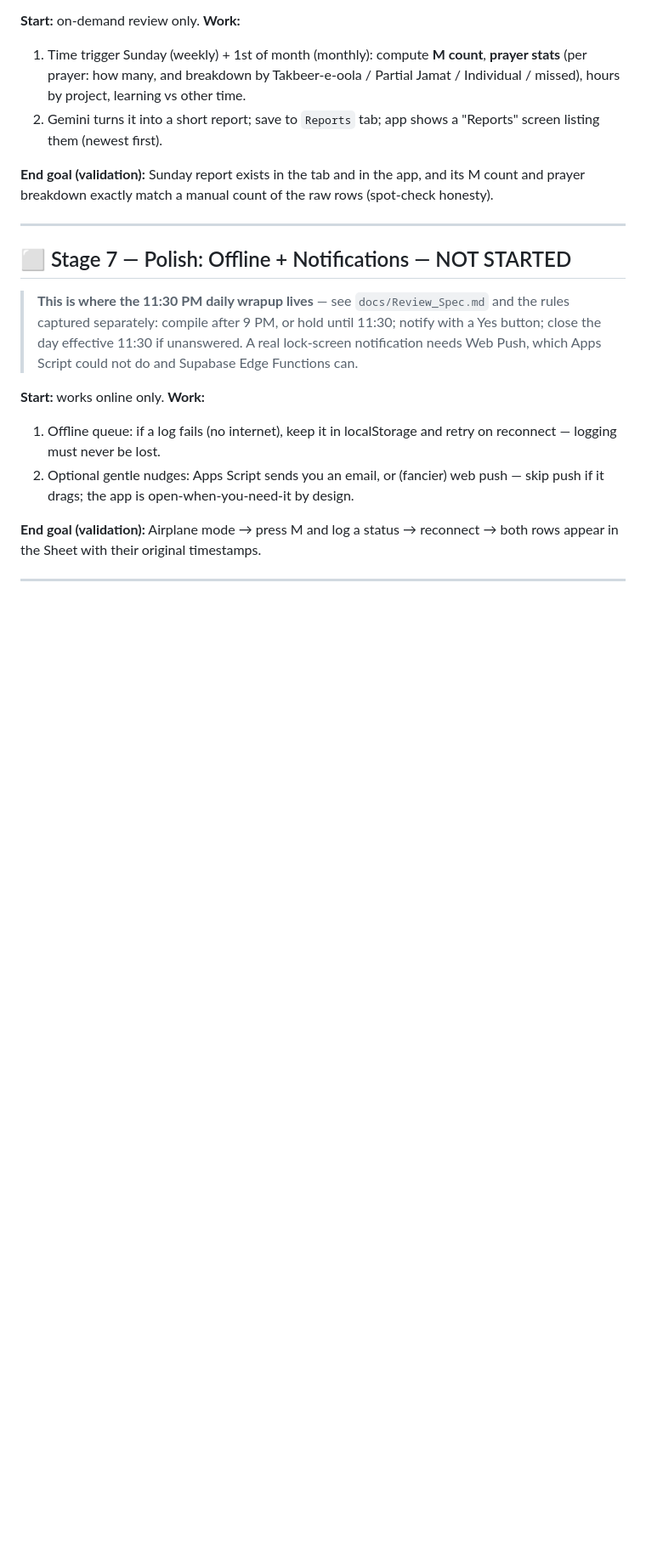
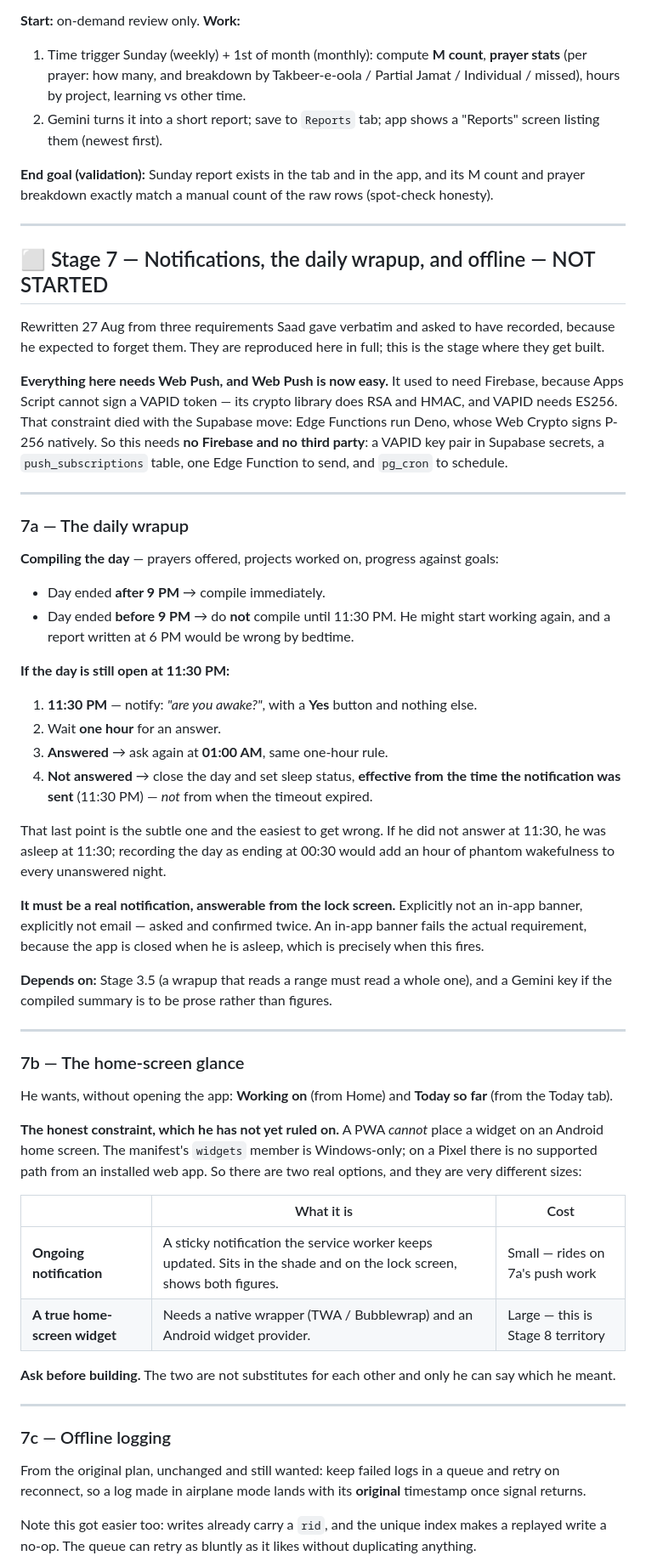
Before and after one commit to saad-jameel/probeing, a Markdown page: docs/ProBeing_Execution_Plan.md, the part around one of its changes. Shown at 85% size. Rendered like a GitHub page; blank space fills up the shorter version.

Commit message:
Write the three standing requirements into the stage that will build them
Saad gave these verbatim and asked to have them recorded because he
expected to forget. They were in my notes but not in the plan, which is
the wrong place for them: the plan is what gets read when deciding what
to do next.

Stage 7 now carries the 11:30 PM rules in full, including the point that
is easiest to get wrong — an unanswered notification closes the day
effective 23:30, not 00:30, because if he did not answer at 23:30 he was
asleep at 23:30, and the other reading adds an hour of phantom
wakefulness to every unanswered night.

It also carries the home-screen glance with the constraint he has not
yet ruled on: a PWA cannot place an Android widget, so it is either a
sticky notification (small, rides on the same push work) or a native
wrapper (large, and really Stage 8). Those are not substitutes and only
he can say which he meant.

One correction worth having made: my note said this needed Firebase,
because Apps Script cannot sign a VAPID token. That constraint died with
the Supabase move — Edge Functions run Deno, whose Web Crypto signs
P-256 natively. The whole feature needs no third party now.

The dependency graph is redrawn, because the original assumed one
backend and no user accounts and both turned out wrong. It now shows why
3.5 gates 5, 6 and 7a: they all read a range, and built before the
history is in one place each would report on half the data while looking
correct.

Co-Authored-By: Claude Opus 5 (1M context) <noreply@anthropic.com>
Claude-Session: https://claude.ai/code/session_01HrN2ik9pLVne7cH9NqTcuy

```diff
--- a/docs/ProBeing_Execution_Plan.md
+++ b/docs/ProBeing_Execution_Plan.md
@@ -248,21 +248,78 @@ and prayer breakdown exactly match a manual count of the raw rows (spot-check ho
 
 ---
 
-## ⬜ Stage 7 — Polish: Offline + Notifications — NOT STARTED
+## ⬜ Stage 7 — Notifications, the daily wrapup, and offline — NOT STARTED
 
-> **This is where the 11:30 PM daily wrapup lives** — see `docs/Review_Spec.md`
-> and the rules captured separately: compile after 9 PM, or hold until 11:30;
-> notify with a Yes button; close the day effective 11:30 if unanswered.
-> A real lock-screen notification needs Web Push, which Apps Script could not do
-> and Supabase Edge Functions can.
+Rewritten 27 Aug from three requirements Saad gave verbatim and asked to have
+recorded, because he expected to forget them. They are reproduced here in full;
+this is the stage where they get built.
 
-**Start:** works online only. **Work:**
-1. Offline queue: if a log fails (no internet), keep it in localStorage and retry on
-   reconnect — logging must never be lost.
-2. Optional gentle nudges: Apps Script sends you an email, or (fancier) web push — skip
-   push if it drags; the app is open-when-you-need-it by design.
-
-**End goal (validation):** Airplane mode → press M and log a status → reconnect → both rows
-appear in the Sheet with their original timestamps.
+**Everything here needs Web Push, and Web Push is now easy.** It used to need
+Firebase, because Apps Script cannot sign a VAPID token — its crypto library does
+RSA and HMAC, and VAPID needs ES256. That constraint died with the Supabase move:
+Edge Functions run Deno, whose Web Crypto signs P-256 natively. So this needs **no
+Firebase and no third party**: a VAPID key pair in Supabase secrets, a
+`push_subscriptions` table, one Edge Function to send, and `pg_cron` to schedule.
 
 ---
+
+### 7a — The daily wrapup
+
+**Compiling the day** — prayers offered, projects worked on, progress against goals:
+
+- Day ended **after 9 PM** → compile immediately.
+- Day ended **before 9 PM** → do **not** compile until 11:30 PM. He might start
+  working again, and a report written at 6 PM would be wrong by bedtime.
+
+**If the day is still open at 11:30 PM:**
+
+1. **11:30 PM** — notify: *"are you awake?"*, with a **Yes** button and nothing else.
+2. Wait **one hour** for an answer.
+3. **Answered** → ask again at **01:00 AM**, same one-hour rule.
+4. **Not answered** → close the day and set sleep status, **effective from the time
+   the notification was sent** (11:30 PM) — *not* from when the timeout expired.
+
+That last point is the subtle one and the easiest to get wrong. If he did not answer
+at 11:30, he was asleep at 11:30; recording the day as ending at 00:30 would add an
+hour of phantom wakefulness to every unanswered night.
+
+**It must be a real notification, answerable from the lock screen.** Explicitly not an
+in-app banner, explicitly not email — asked and confirmed twice. An in-app banner
+fails the actual requirement, because the app is closed when he is asleep, which is
+precisely when this fires.
+
+**Depends on:** Stage 3.5 (a wrapup that reads a range must read a whole one), and a
+Gemini key if the compiled summary is to be prose rather than figures.
+
+---
+
+### 7b — The home-screen glance
+
+He wants, without opening the app: **Working on** (from Home) and **Today so far**
+(from the Today tab).
+
+**The honest constraint, which he has not yet ruled on.** A PWA *cannot* place a
+widget on an Android home screen. The manifest's `widgets` member is Windows-only;
+on a Pixel there is no supported path from an installed web app. So there are two
+real options, and they are very different sizes:
+
+| | What it is | Cost |
+|---|---|---|
+| **Ongoing notification** | A sticky notification the service worker keeps updated. Sits in the shade and on the lock screen, shows both figures. | Small — rides on 7a's push work |
+| **A true home-screen widget** | Needs a native wrapper (TWA / Bubblewrap) and an Android widget provider. | Large — this is Stage 8 territory |
+
+**Ask before building.** The two are not substitutes for each other and only he can
+say which he meant.
+
+---
+
+### 7c — Offline logging
+
+From the original plan, unchanged and still wanted: keep failed logs in a queue and
+retry on reconnect, so a log made in airplane mode lands with its **original**
+timestamp once signal returns.
+
+Note this got easier too: writes already carry a `rid`, and the unique index makes a
+replayed write a no-op. The queue can retry as bluntly as it likes without
+duplicating anything.
+
```
Also changed, not shown: other parts of docs/ProBeing_Execution_Plan.md (+34 -4 lines).
